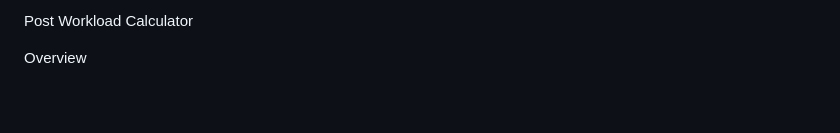
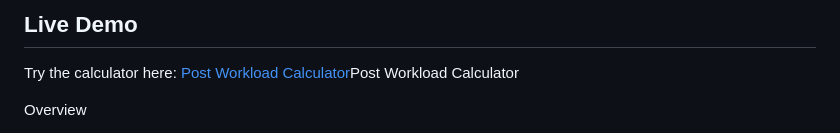
Before and after one commit to muniesvetri20012020/Munies, a Markdown page: README.md, the part around the change. Drawn GitHub-style; blank space fills up the shorter version.

Commit message:
Added live demo link

```diff
--- a/README.md
+++ b/README.md
@@ -1,4 +1,5 @@
-Post Workload Calculator
+## Live Demo
+Try the calculator here: [Post Workload Calculator](https://muniesvetri20012020.github.io/Munies/)Post Workload Calculator
 
 Overview
 
```
